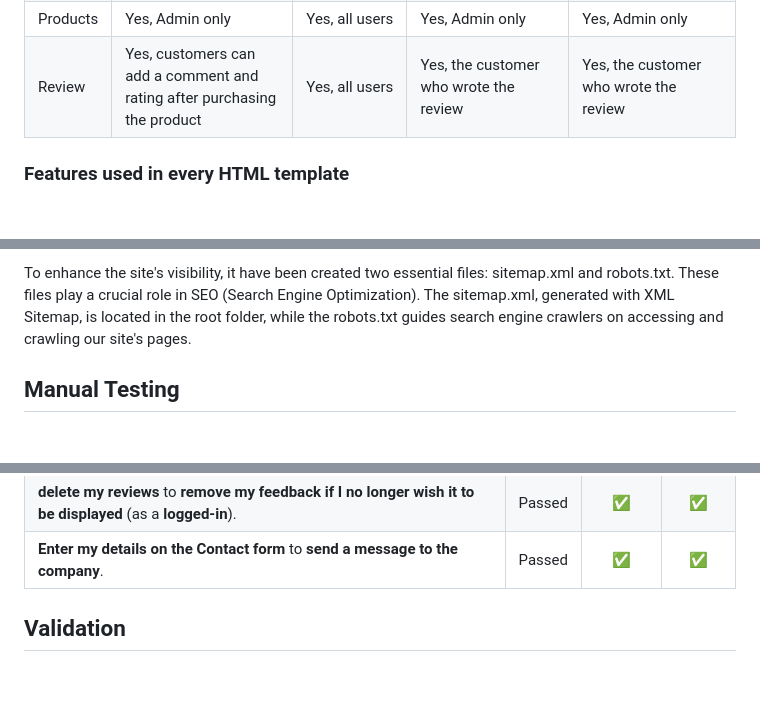
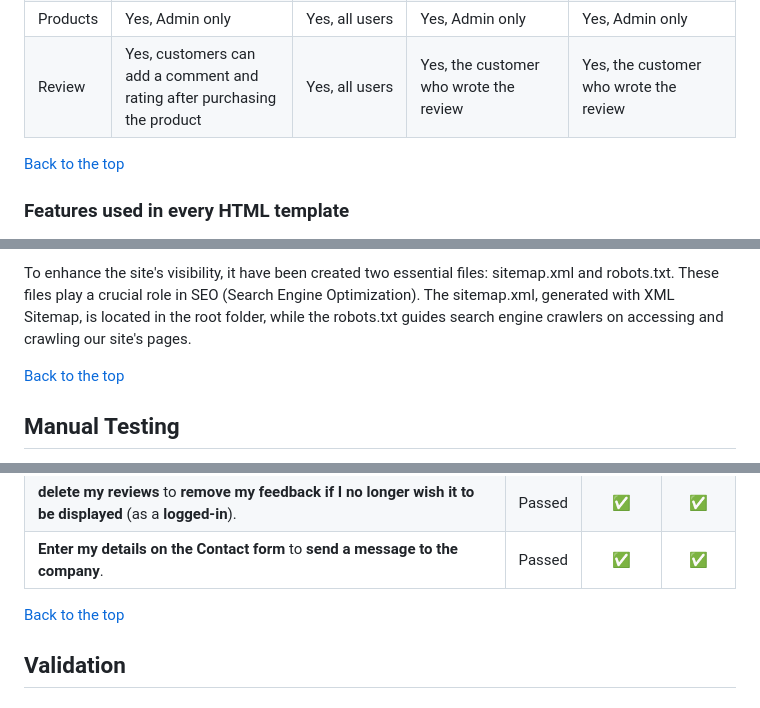
Before and after one commit to Bruna-Andelieri/FungiFantasy, a Markdown page: README.md, 3 parts joined by grey strips. Drawn GitHub-style; blank space fills up the shorter version.

```diff
--- a/README.md
+++ b/README.md
@@ -193,6 +195,8 @@ The color palette chosen for the ecommerce platform is inspired by the enchantin
 | Products | Yes, Admin only | Yes, all users | Yes, Admin only | Yes, Admin only |
 | Review | Yes, customers can add a comment and rating after purchasing the product  | Yes, all users | Yes, the customer who wrote the review |  Yes, the customer who wrote the review |
 
+
+[Back to the top](#fungi-fantasy)
 
 ### Features used in every HTML template
 
@@ -315,6 +320,8 @@ Keywords relevant to Fungi Fantasy's business scope were meticulously researched
 
 To enhance the site's visibility, it have been created two essential files: sitemap.xml and robots.txt. These files play a crucial role in SEO (Search Engine Optimization). The sitemap.xml, generated with XML Sitemap, is located in the root folder, while the robots.txt guides search engine crawlers on accessing and crawling our site's pages.
 
+[Back to the top](#fungi-fantasy)
+
 ## Manual Testing
 
 
@@ -344,6 +351,7 @@ I conducted manual testing based on my user stories. For a test to pass, it must
 | **delete my reviews** to **remove my feedback if I no longer wish it to be displayed** (as a **logged-in**).                 | Passed |   ✅   |   ✅    |
 | **Enter my details on the Contact form** to **send a message to the company**.                                               | Passed |   ✅   |   ✅    |
 
+[Back to the top](#fungi-fantasy)
 
 ## Validation
 
```
Also changed, not shown: other parts of README.md (+14 -4 lines).
